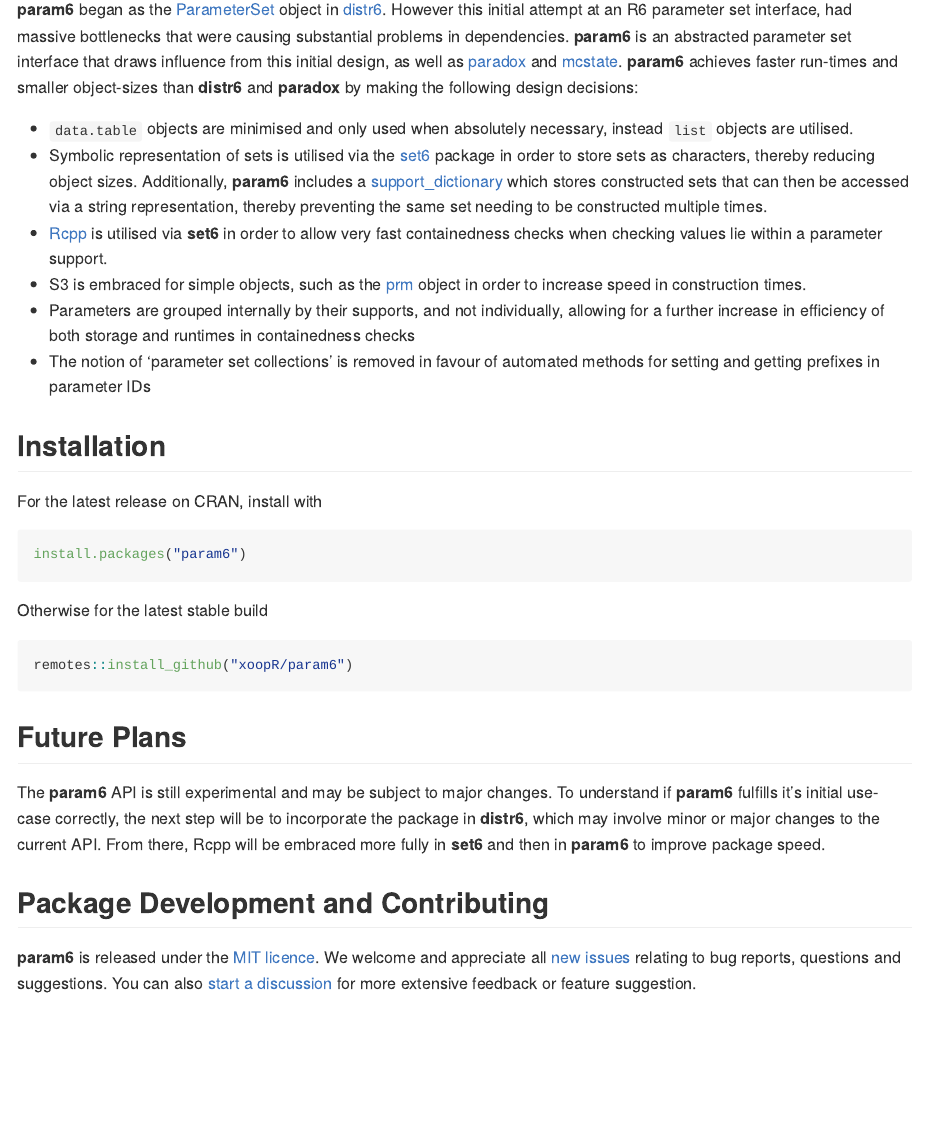
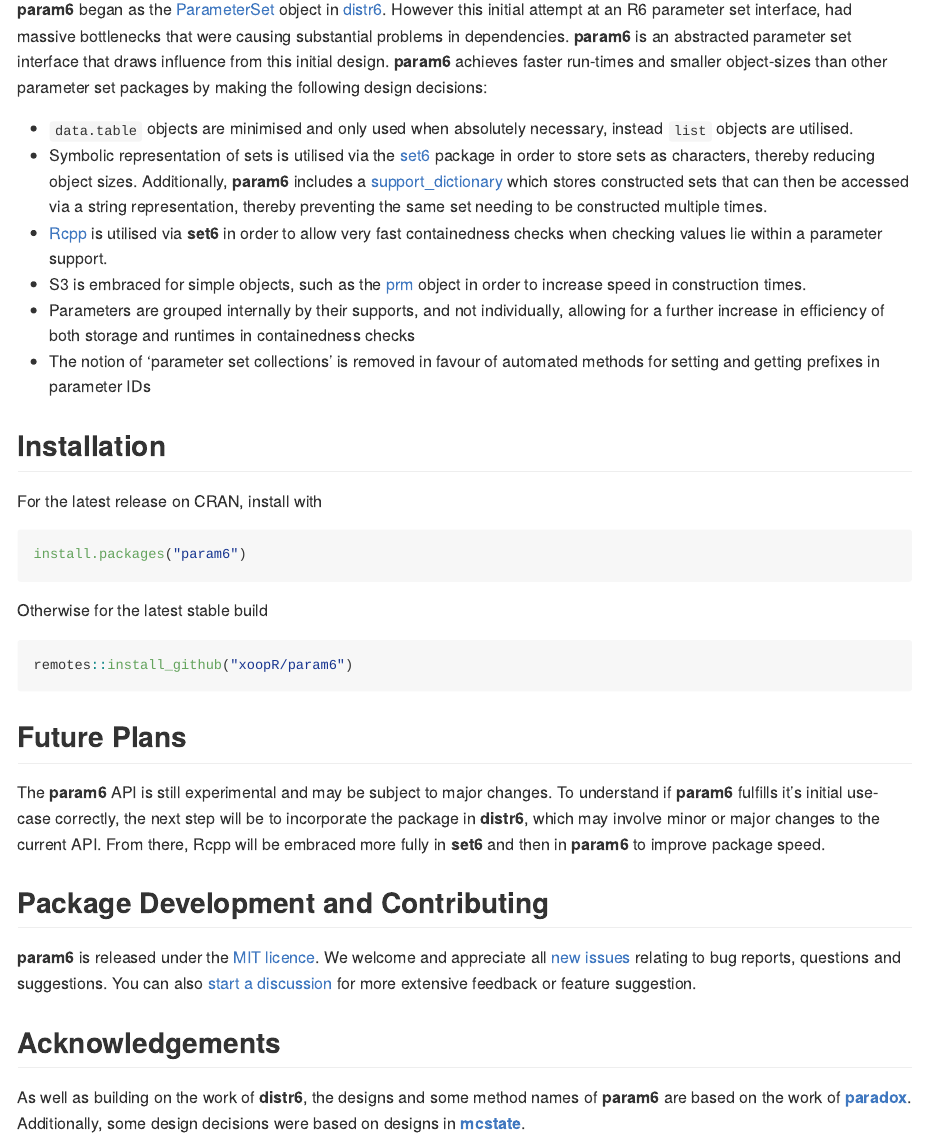
Before and after one commit to xoopR/param6, an R Markdown document (README.Rmd): the page in a window 1100 px wide, from 2580 px down. The pictures show the output file README.md that the author committed with the source, drawn offline in the style of GitHub; badge pictures from the web are left out.

Commit message:
update readme

```diff
--- a/README.Rmd
+++ b/README.Rmd
@@ -97,7 +97,7 @@
 
 ## Why param6?
 
-**param6** began as the [ParameterSet](https://github.com/alan-turing-institute/distr6/blob/main/R/ParameterSet.R) object in [distr6](https://github.com/alan-turing-institute/distr6). However this initial attempt at an R6 parameter set interface, had massive bottlenecks that were causing substantial problems in dependencies. **param6** is an abstracted parameter set interface that draws influence from this initial design, as well as [paradox](https://github.com/mlr-org/paradox) and [mcstate](https://github.com/mrc-ide/mcstate/). **param6** achieves faster run-times and smaller object-sizes than **distr6** and **paradox** by making the following design decisions:
+**param6** began as the [ParameterSet](https://github.com/alan-turing-institute/distr6/blob/main/R/ParameterSet.R) object in [distr6](https://github.com/alan-turing-institute/distr6). However this initial attempt at an R6 parameter set interface, had massive bottlenecks that were causing substantial problems in dependencies. **param6** is an abstracted parameter set interface that draws influence from this initial design. **param6** achieves faster run-times and smaller object-sizes than other parameter set packages by making the following design decisions:
 
 * `data.table` objects are minimised and only used when absolutely necessary, instead `list` objects are utilised.
 * Symbolic representation of sets is utilised via the [set6](https://github.com/xoopR/set6/) package in order to store sets as characters, thereby reducing object sizes. Additionally, **param6** includes a [support_dictionary](https://github.com/xoopR/param6/blob/main/R/support_dictionary.R) which stores constructed sets that can then be accessed via a string representation, thereby preventing the same set needing to be constructed multiple times.
@@ -126,3 +126,7 @@
 ## Package Development and Contributing
 
 **param6** is released under the [MIT licence](https://opensource.org/licenses/MIT). We welcome and appreciate all [new issues](https://github.com/xoopR/param6/issues) relating to bug reports, questions and suggestions. You can also [start a discussion](https://github.com/xoopR/param6/discussions) for more extensive feedback or feature suggestion.
+
+## Acknowledgements
+
+As well as building on the work of **distr6**, the designs and some method names of **param6** are based on the work of **[paradox](https://github.com/mlr-org/paradox)**. Additionally, some decisions were based on designs in **[mcstate](https://github.com/mrc-ide/mcstate/)**.
```
Also changed, not shown: README.md.
